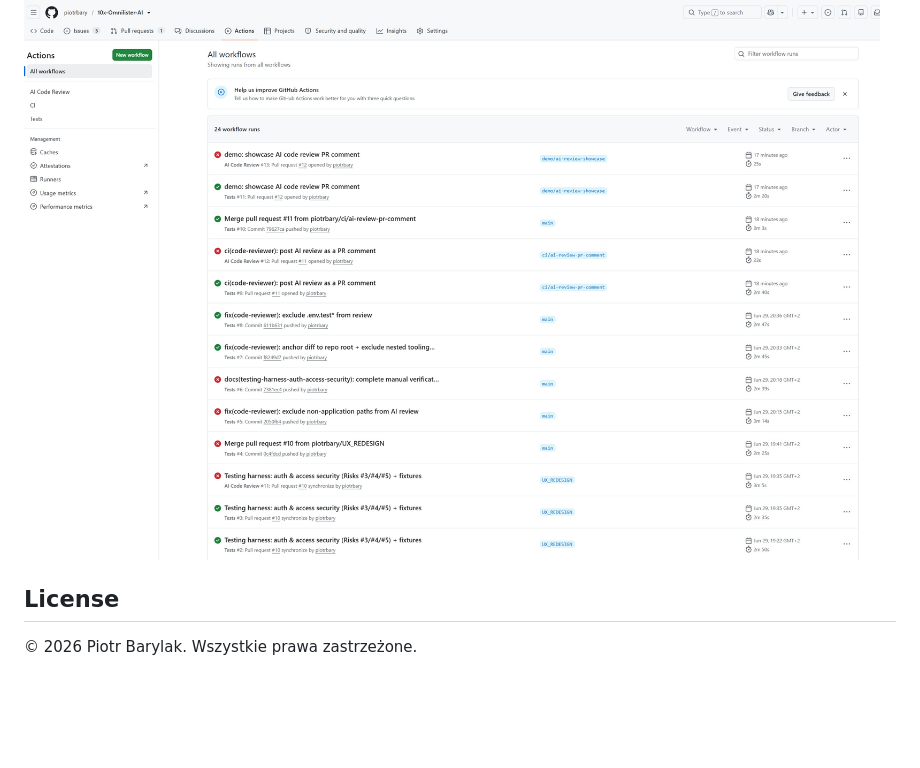
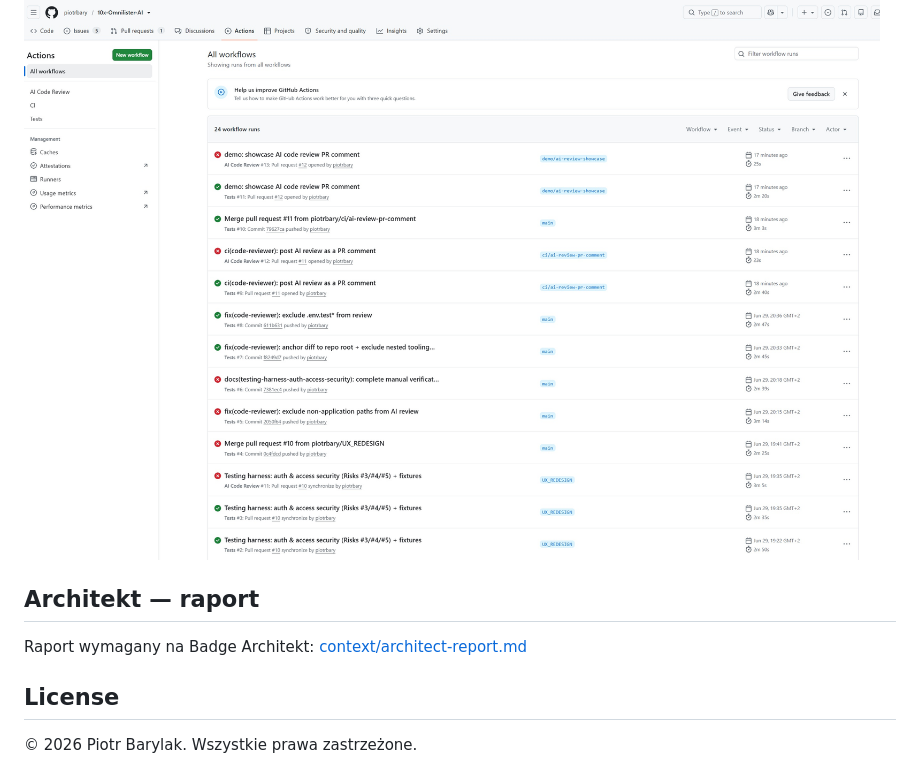
Before and after one commit to piotrbary/10x-Omnilister-AI, a Markdown page: README.md, the part around the change. Drawn GitHub-style; blank space fills up the shorter version.

Commit message:
docs: link Architect report (Badge Architekt) from README
Co-Authored-By: Claude Opus 4.8 <noreply@anthropic.com>

```diff
--- a/README.md
+++ b/README.md
@@ -201,6 +201,10 @@ w pętli i potencjalne dzielenie przez zero, z konkretną rekomendacją naprawy:
 
 ![Lista uruchomień CI i recenzji](./champion_badge_requirements_CICD/LIST_OF_CODEREVEIWS_ADN_TEST_ci.jpg)
 
+## Architekt — raport
+
+Raport wymagany na Badge Architekt: [context/architect-report.md](./context/architect-report.md)
+
 ## License
 
 © 2026 Piotr Barylak. Wszystkie prawa zastrzeżone.
```
Also changed, not shown: context/architect-report.md (+131 -164 lines).
